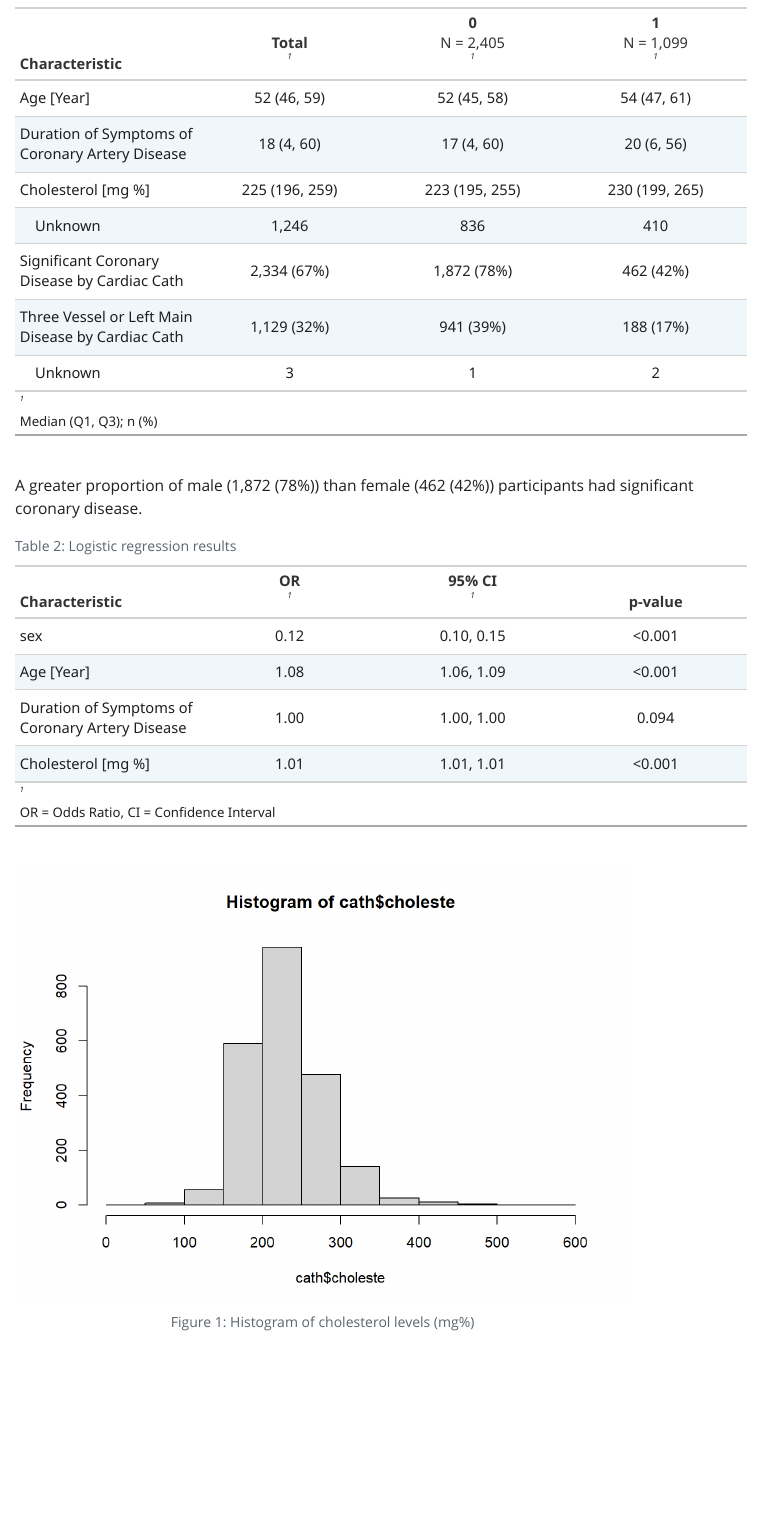
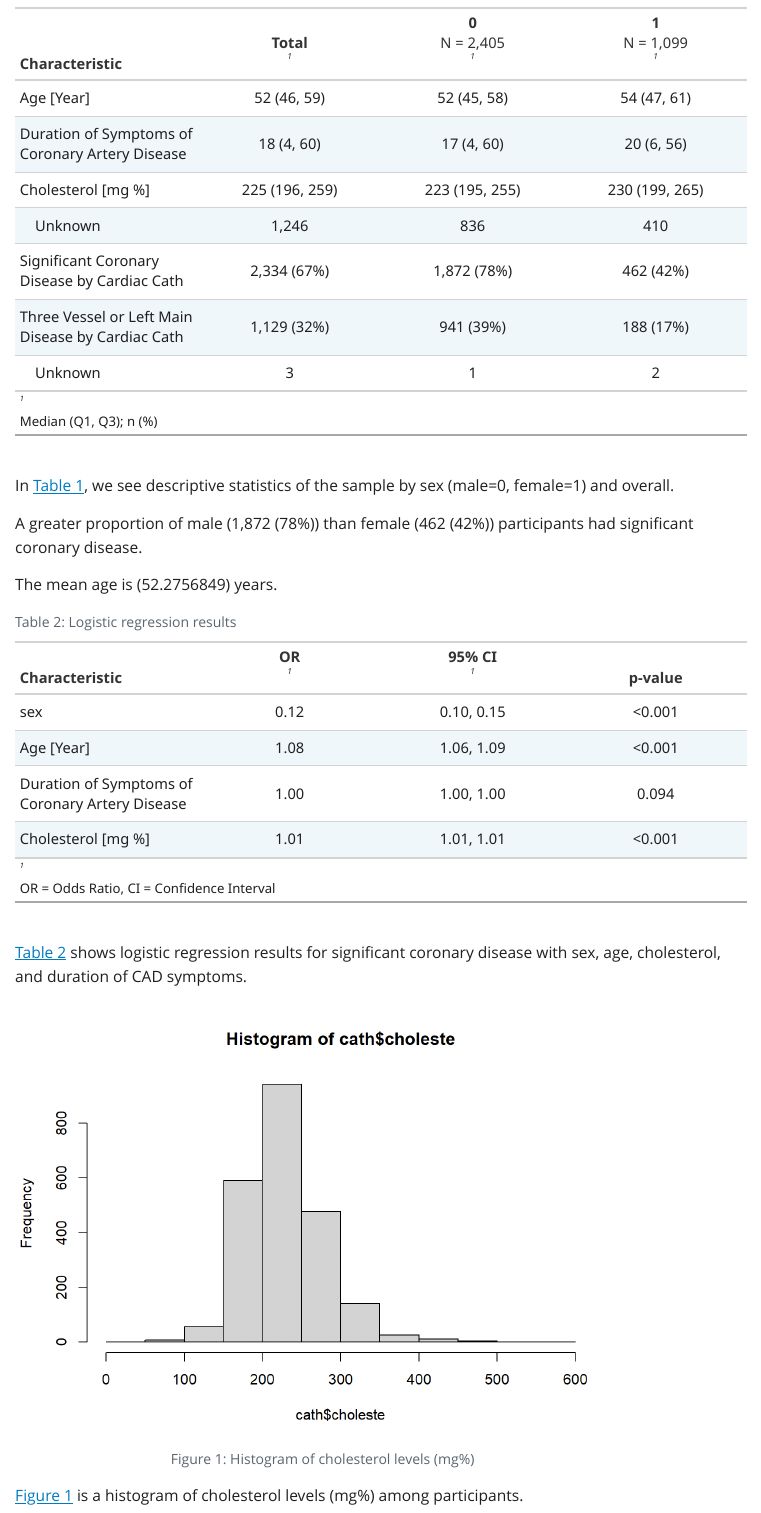
Before and after one commit to rhafenp/epi590r-final-project, a Quarto document (R/final project.qmd): the page in a window 1100 px wide, from 400 px down. The pictures show the output file R/final project.html that the author committed with the source, opened offline; Quarto's library style sheets are replaced by a plain one without menus.

Commit message:
add inline text and cross references

````diff
--- a/R/final project.qmd
+++ b/R/final project.qmd
@@ -26,7 +26,11 @@ table1 <- tbl_summary(
 table1
 ```
 
+In @tbl-descr, we see descriptive statistics of the sample by sex (male=0, female=1) and overall.
+
 A greater proportion of male (`r inline_text(table1, variable= "sigdz", column= "stat_1")`) than female (`r inline_text(table1, variable= "sigdz", column= "stat_2")`) participants had significant coronary disease.
+
+The mean age is (`r mean(cath$age)`) years.
 
 ```{r}
 #| label: tbl-two
@@ -39,8 +43,12 @@ tbl_regression(
 )
 ```
 
+@tbl-two shows logistic regression results for significant coronary disease with sex, age, cholesterol, and duration of CAD symptoms.
+
 ```{r}
 #| label: fig-hist
 #| fig-cap: "Histogram of cholesterol levels (mg%)"
 hist(cath$choleste)
 ```
+
+@fig-hist is a histogram of cholesterol levels (mg%) among participants.
````
Also changed, not shown: R/final project.html.
